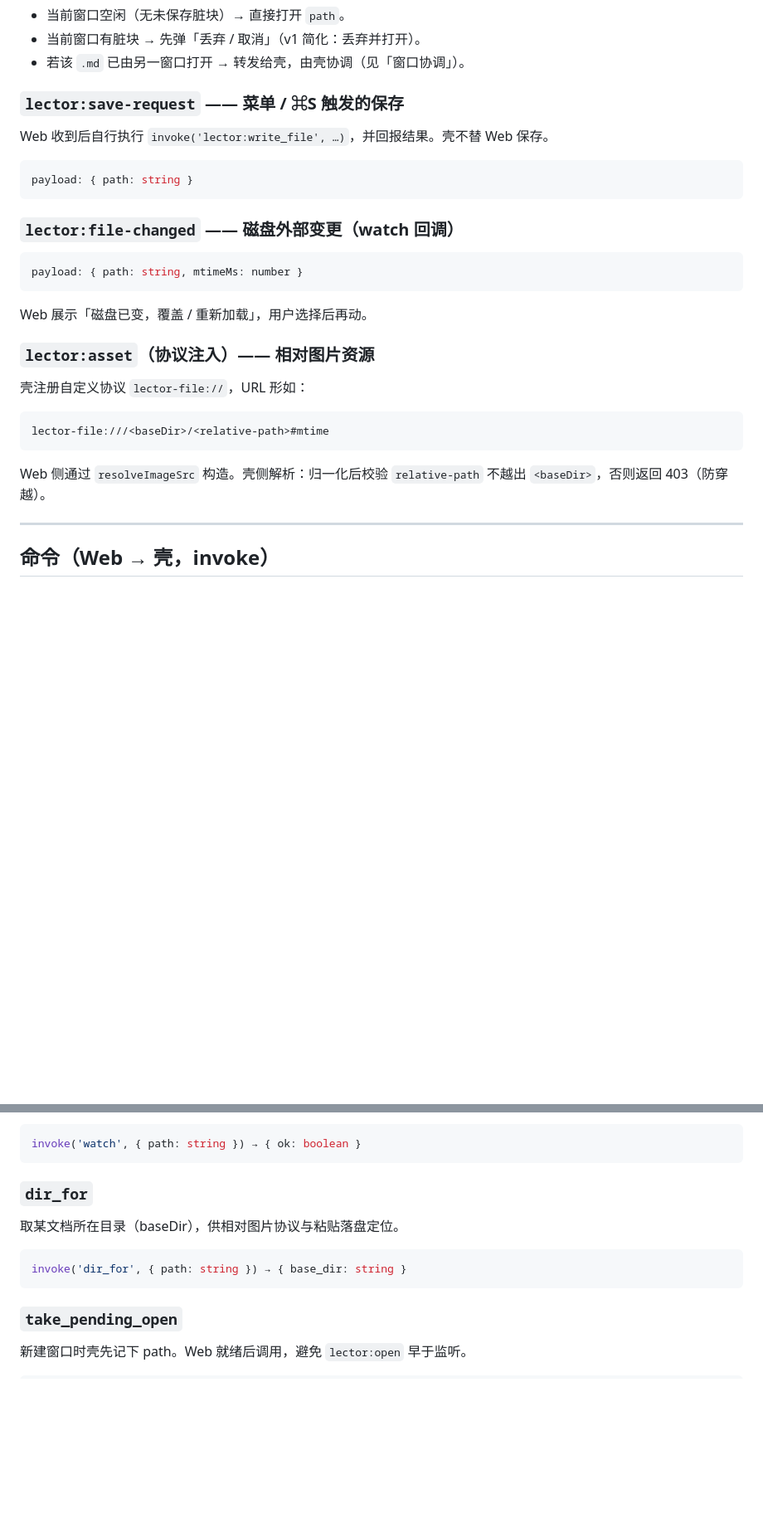
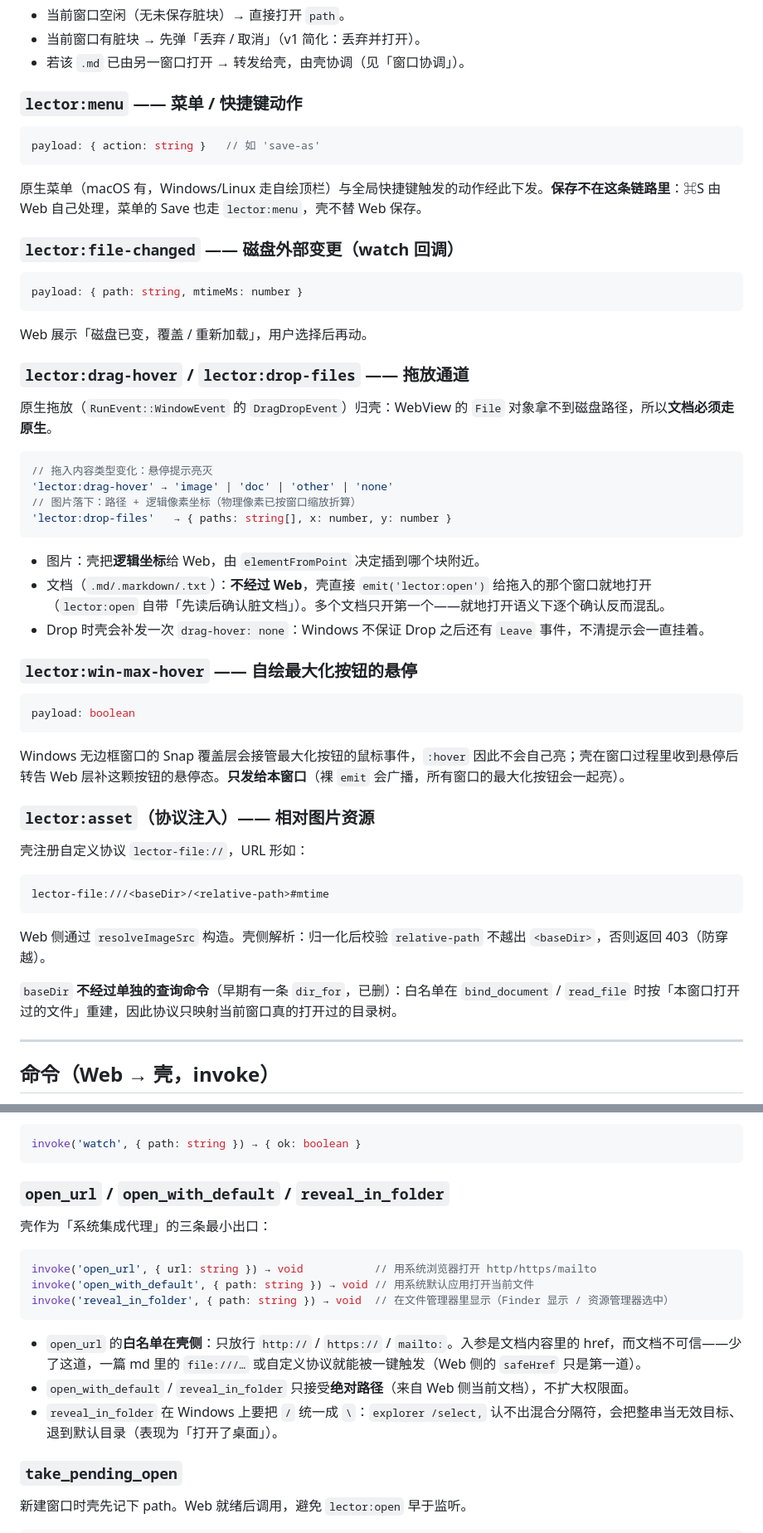
Before and after one commit to atbeta/lector, a Markdown page: .ai/06-ipc-contract.md, 2 parts joined by grey strips. Shown at 83% size. GitHub-like rendering; blank space fills up the shorter version.

Commit message:
docs(ipc): bring the shell contract back in line with the code
An automated pass over #[tauri::command] and the emitted event names found the contract
document out of date in both directions: 8 of 20 commands were undocumented, and it
still described dir_for (removed when the path helpers were consolidated) and
lector:save-request (no longer emitted; menu actions come through lector:menu).

Added: read_file_bytes (raw bytes for dropped images), open_url /
open_with_default / reveal_in_folder (the three system-integration exits, with the
http(s)/mailto allowlist on the shell side and the Windows explorer /select,
separator quirk), recent_list / recent_clear (Windows and Linux have no native menu,
so the recent list had no UI entrance at all), webview_ready (the signal that lets
the snap overlay raise above a visible WebView2), print_to_pdf (async COM, results
via channel plus a timeout).

Added events: lector:menu, lector:drag-hover, lector:drop-files,
lector:win-max-hover. Removed the dir_for section, replaced the save-request one, and
corrected the 'Web has no read interface for recents' sentence, which stopped being
true when recent_list was added.

Verified by re-running the comparison: 20/20 commands and 6/6 events covered, no
stale section headings, 351 tests, design-audit 0/0.

````diff
--- a/.ai/06-ipc-contract.md
+++ b/.ai/06-ipc-contract.md
@@ -25,13 +25,13 @@ payload: { path: string }
 - 当前窗口有脏块 → 先弹「丢弃 / 取消」（v1 简化：丢弃并打开）。
 - 若该 `.md` 已由另一窗口打开 → 转发给壳，由壳协调（见「窗口协调」）。
 
-### `lector:save-request` —— 菜单 / ⌘S 触发的保存
-
-Web 收到后自行执行 `invoke('lector:write_file', …)`，并回报结果。壳不替 Web 保存。
+### `lector:menu` —— 菜单 / 快捷键动作
 
 ```ts
-payload: { path: string }
+payload: { action: string }   // 如 'save-as'
 ```
+
+原生菜单（macOS 有，Windows/Linux 走自绘顶栏）与全局快捷键触发的动作经此下发。**保存不在这条链路里**：⌘S 由 Web 自己处理，菜单的 Save 也走 `lector:menu`，壳不替 Web 保存。
 
 ### `lector:file-changed` —— 磁盘外部变更（watch 回调）
 
@@ -40,6 +40,29 @@ payload: { path: string, mtimeMs: number }
 ```
 
 Web 展示「磁盘已变，覆盖 / 重新加载」，用户选择后再动。
+
+### `lector:drag-hover` / `lector:drop-files` —— 拖放通道
+
+原生拖放（`RunEvent::WindowEvent` 的 `DragDropEvent`）归壳：WebView 的 `File` 对象拿不到磁盘路径，所以**文档必须走原生**。
+
+```ts
+// 拖入内容类型变化：悬停提示亮灭
+'lector:drag-hover' → 'image' | 'doc' | 'other' | 'none'
+// 图片落下：路径 + 逻辑像素坐标（物理像素已按窗口缩放折算）
+'lector:drop-files'   → { paths: string[], x: number, y: number }
+```
+
+- 图片：壳把**逻辑坐标**给 Web，由 `elementFromPoint` 决定插到哪个块附近。
+- 文档（`.md/.markdown/.txt`）：**不经过 Web**，壳直接 `emit('lector:open')` 给拖入的那个窗口就地打开（`lector:open` 自带「先读后确认脏文档」）。多个文档只开第一个——就地打开语义下逐个确认反而混乱。
+- Drop 时壳会补发一次 `drag-hover: none`：Windows 不保证 Drop 之后还有 `Leave` 事件，不清提示会一直挂着。
+
+### `lector:win-max-hover` —— 自绘最大化按钮的悬停
+
+```ts
+payload: boolean
+```
+
+Windows 无边框窗口的 Snap 覆盖层会接管最大化按钮的鼠标事件，`:hover` 因此不会自己亮；壳在窗口过程里收到悬停后转告 Web 层补这颗按钮的悬停态。**只发给本窗口**（裸 `emit` 会广播，所有窗口的最大化按钮会一起亮）。
 
 ### `lector:asset`（协议注入）—— 相对图片资源
 
@@ -50,6 +73,8 @@ lector-file:///<baseDir>/<relative-path>#mtime
 ```
 
 Web 侧通过 `resolveImageSrc` 构造。壳侧解析：归一化后校验 `relative-path` 不越出 `<baseDir>`，否则返回 403（防穿越）。
+
+`baseDir` **不经过单独的查询命令**（早期有一条 `dir_for`，已删）：白名单在 `bind_document` / `read_file` 时按「本窗口打开过的文件」重建，因此协议只映射当前窗口真的打开过的目录树。
 
 ---
 
@@ -91,13 +124,19 @@ invoke('write_file', { path: string, content: string, mtime_ms: number, force?:
 invoke('watch', { path: string }) → { ok: boolean }
 ```
 
-### `dir_for`
+### `open_url` / `open_with_default` / `reveal_in_folder`
 
-取某文档所在目录（baseDir），供相对图片协议与粘贴落盘定位。
+壳作为「系统集成代理」的三条最小出口：
 
 ```ts
-invoke('dir_for', { path: string }) → { base_dir: string }
+invoke('open_url', { url: string }) → void           // 用系统浏览器打开 http/https/mailto
+invoke('open_with_default', { path: string }) → void // 用系统默认应用打开当前文件
+invoke('reveal_in_folder', { path: string }) → void  // 在文件管理器里显示（Finder 显示 / 资源管理器选中）
 ```
+
+- `open_url` 的**白名单在壳侧**：只放行 `http://` / `https://` / `mailto:`。入参是文档内容里的 href，而文档不可信——少了这道，一篇 md 里的 `file:///…` 或自定义协议就能被一键触发（Web 侧的 `safeHref` 只是第一道）。
+- `open_with_default` / `reveal_in_folder` 只接受**绝对路径**（来自 Web 侧当前文档），不扩大权限面。
+- `reveal_in_folder` 在 Windows 上要把 `/` 统一成 `\`：`explorer /select,` 认不出混合分隔符，会把整串当无效目标、退到默认目录（表现为「打开了桌面」）。
 
 ### `take_pending_open`
 
````
Also changed, not shown: other parts of .ai/06-ipc-contract.md (+35 -1 lines).
